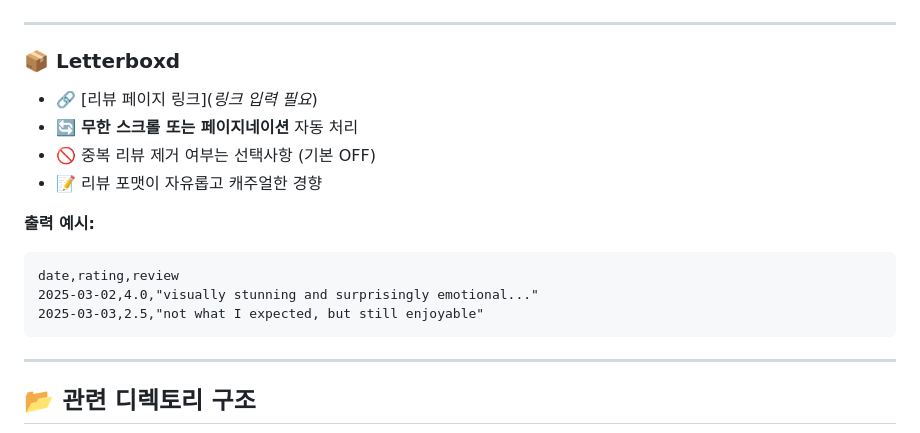
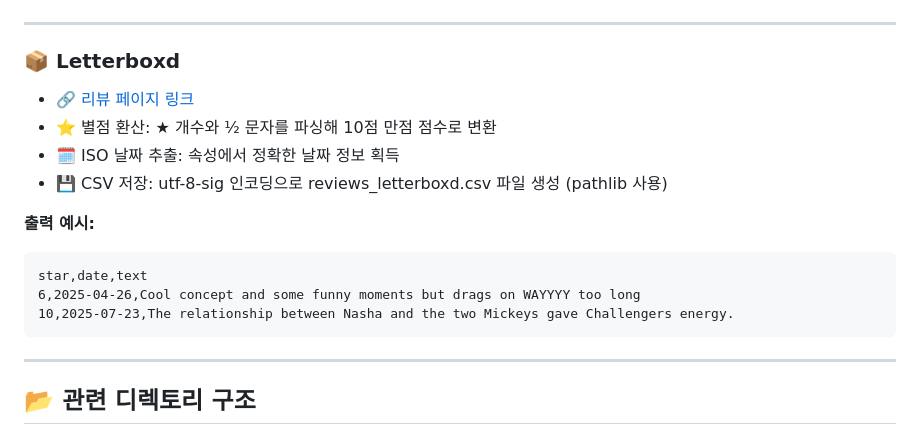
Before and after one commit to yonsei-ConU/YBIGTA_newbie_team_project, a Markdown page: README.md, the part around the change printed below. Rendered like a GitHub page.

Commit message:
docs: edited README.md

````diff
--- a/README.md
+++ b/README.md
@@ -161,16 +161,16 @@ date,rating,text
 
 ### 📦 Letterboxd
 
-- 🔗 [리뷰 페이지 링크](*링크 입력 필요*)
-- 🔄 **무한 스크롤 또는 페이지네이션** 자동 처리
-- 🚫 중복 리뷰 제거 여부는 선택사항 (기본 OFF)
-- 📝 리뷰 포맷이 자유롭고 캐주얼한 경향
+- 🔗 [리뷰 페이지 링크](https://letterboxd.com/film/mickey-17/reviews/)
+- ⭐ 별점 환산: ★ 개수와 ½ 문자를 파싱해 10점 만점 점수로 변환
+- 🗓️ ISO 날짜 추출: <time datetime="…"> 속성에서 정확한 날짜 정보 획득
+- 💾 CSV 저장: utf-8-sig 인코딩으로 reviews_letterboxd.csv 파일 생성 (pathlib 사용)
 
 **출력 예시:**
 ```
-date,rating,review
-2025-03-02,4.0,"visually stunning and surprisingly emotional..."
-2025-03-03,2.5,"not what I expected, but still enjoyable"
+star,date,text
+6,2025-04-26,Cool concept and some funny moments but drags on WAYYYY too long
+10,2025-07-23,The relationship between Nasha and the two Mickeys gave Challengers energy.
 ```
 
 ---
````
Also changed, not shown: other parts of README.md (+1 -1 lines).
